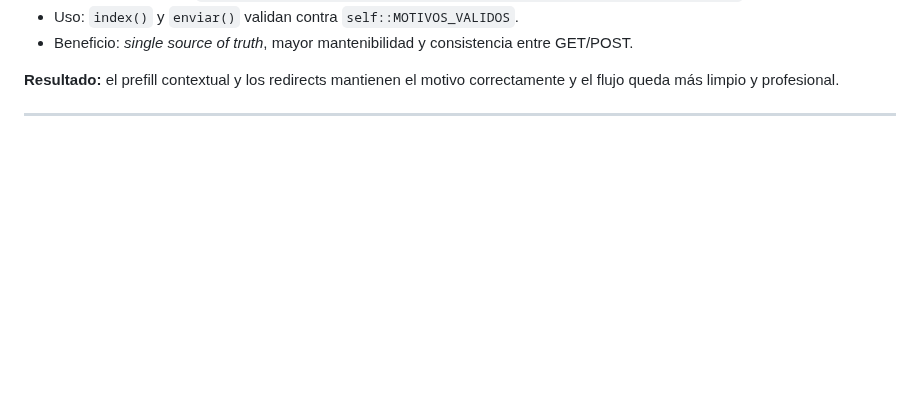
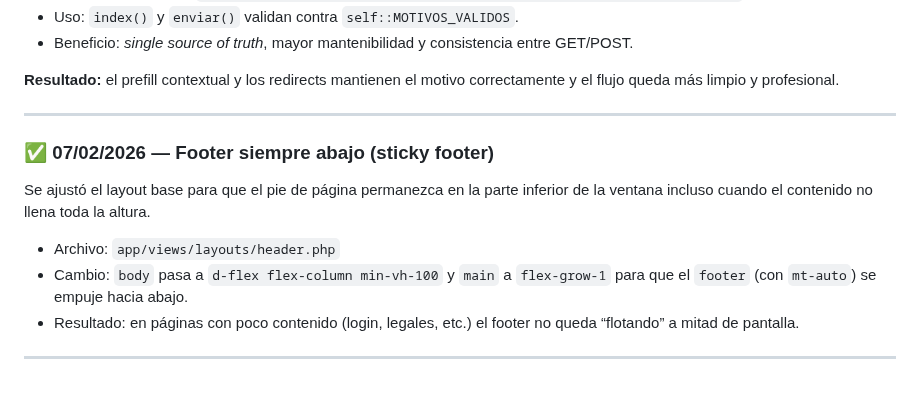
Before and after one commit to OswaldoDomingo/inmobiliaria, a Markdown page: docs/avances.md, the part around the change. GitHub-like rendering; blank space fills up the shorter version.

Commit message:
Docs: registrar sticky footer en avances

```diff
--- a/docs/avances.md
+++ b/docs/avances.md
@@ -2000,3 +2000,13 @@ Esta implementación demuestra conocimiento de:
 **Resultado:** el prefill contextual y los redirects mantienen el motivo correctamente y el flujo queda más limpio y profesional.
 
 ---
+
+### ✅ 07/02/2026 — Footer siempre abajo (sticky footer)
+
+Se ajustó el layout base para que el pie de página permanezca en la parte inferior de la ventana incluso cuando el contenido no llena toda la altura.
+
+- Archivo: `app/views/layouts/header.php`
+- Cambio: `body` pasa a `d-flex flex-column min-vh-100` y `main` a `flex-grow-1` para que el `footer` (con `mt-auto`) se empuje hacia abajo.
+- Resultado: en páginas con poco contenido (login, legales, etc.) el footer no queda “flotando” a mitad de pantalla.
+
+---
```
